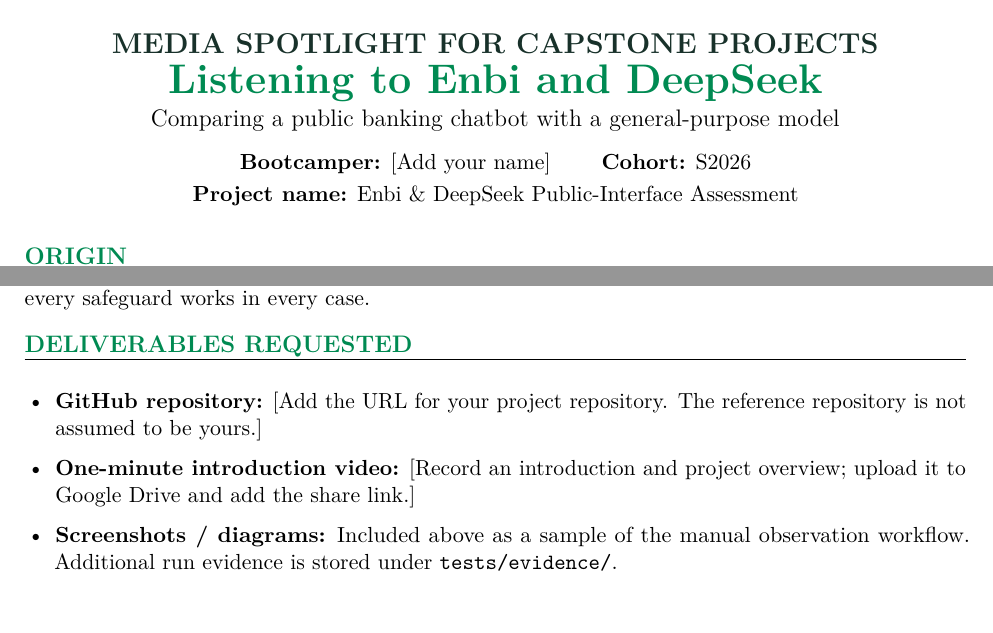
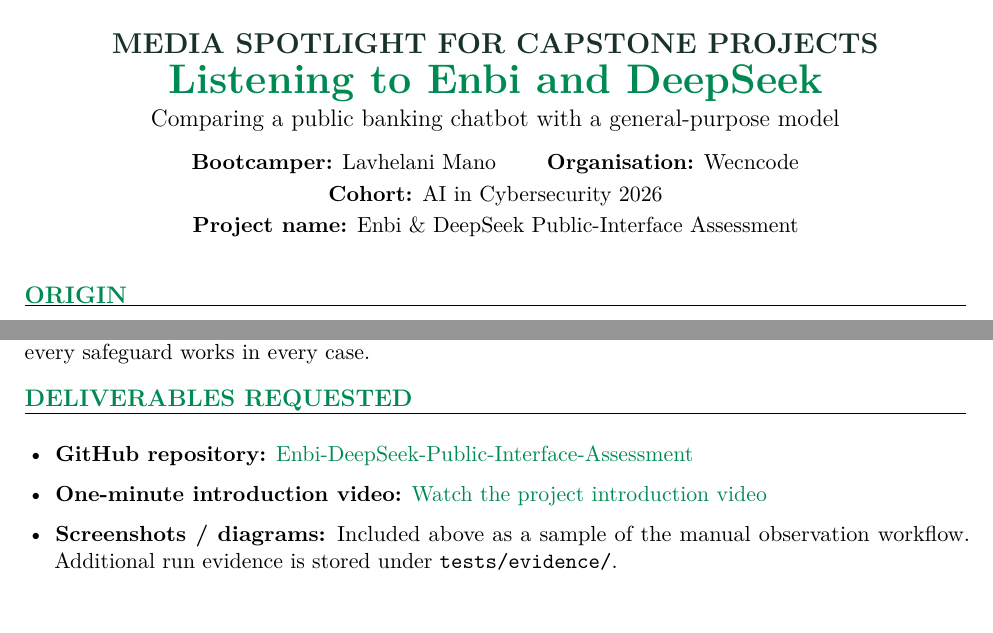
Before and after one commit to LavhelaniMano/Enbi-DeepSeek-Public-Interface-Assessment, a LaTeX document (docs/PR_Project_Response.tex): two parts of pages 1 and 5 of 5, joined at a grey line, cut so that both start at the same text. Compiled offline with pdfLaTeX.

Commit message:
Fill in bootcamper details and submission links in the PR response

```diff
--- a/docs/PR_Project_Response.tex
+++ b/docs/PR_Project_Response.tex
@@ -20,7 +20,7 @@
 \setlist[itemize]{leftmargin=1.4em,itemsep=2pt,topsep=3pt}
 \pagestyle{fancy}
 \fancyhf{}
-\fancyhead[L]{\small Wecncode Bootcamp \textbullet{} S2026}
+\fancyhead[L]{\small Wecncode \textbullet{} AI in Cybersecurity 2026}
 \fancyhead[R]{\small Capstone spotlight}
 \fancyfoot[C]{\thepage}
 
@@ -33,8 +33,9 @@
   {\Large\bfseries\color{ink} MEDIA SPOTLIGHT FOR CAPSTONE PROJECTS}\\[5pt]
   {\huge\bfseries\color{nedbankgreen} Listening to Enbi and DeepSeek}\\[3pt]
   {\large Comparing a public banking chatbot with a general-purpose model}\\[8pt]
-  \textbf{Bootcamper:} [Add your name] \qquad
-  \textbf{Cohort:} S2026 \\[2pt]
+  \textbf{Bootcamper:} Lavhelani Mano \qquad
+  \textbf{Organisation:} Wecncode \\[2pt]
+  \textbf{Cohort:} AI in Cybersecurity 2026 \\[2pt]
   \textbf{Project name:} Enbi \& DeepSeek Public-Interface Assessment
 \end{center}
 
@@ -163,8 +164,8 @@
 
 \sectiontitle{DELIVERABLES REQUESTED}
 \begin{itemize}
-  \item \textbf{GitHub repository:} [Add the URL for your project repository. The reference repository is not assumed to be yours.]
-  \item \textbf{One-minute introduction video:} [Record an introduction and project overview; upload it to Google Drive and add the share link.]
+  \item \textbf{GitHub repository:} \href{https://github.com/LavhelaniMano/Enbi-DeepSeek-Public-Interface-Assessment}{Enbi-DeepSeek-Public-Interface-Assessment}
+  \item \textbf{One-minute introduction video:} \href{https://drive.google.com/file/d/1aacIB_EgpQwWH34UUc0SiThhekpSD9dl/view?usp=drive_link}{Watch the project introduction video}
   \item \textbf{Screenshots / diagrams:} Included above as a sample of the manual observation workflow. Additional run evidence is stored under \texttt{tests/evidence/}.
 \end{itemize}
 
```
Also changed, not shown: docs/PR_Project_Response.pdf.
